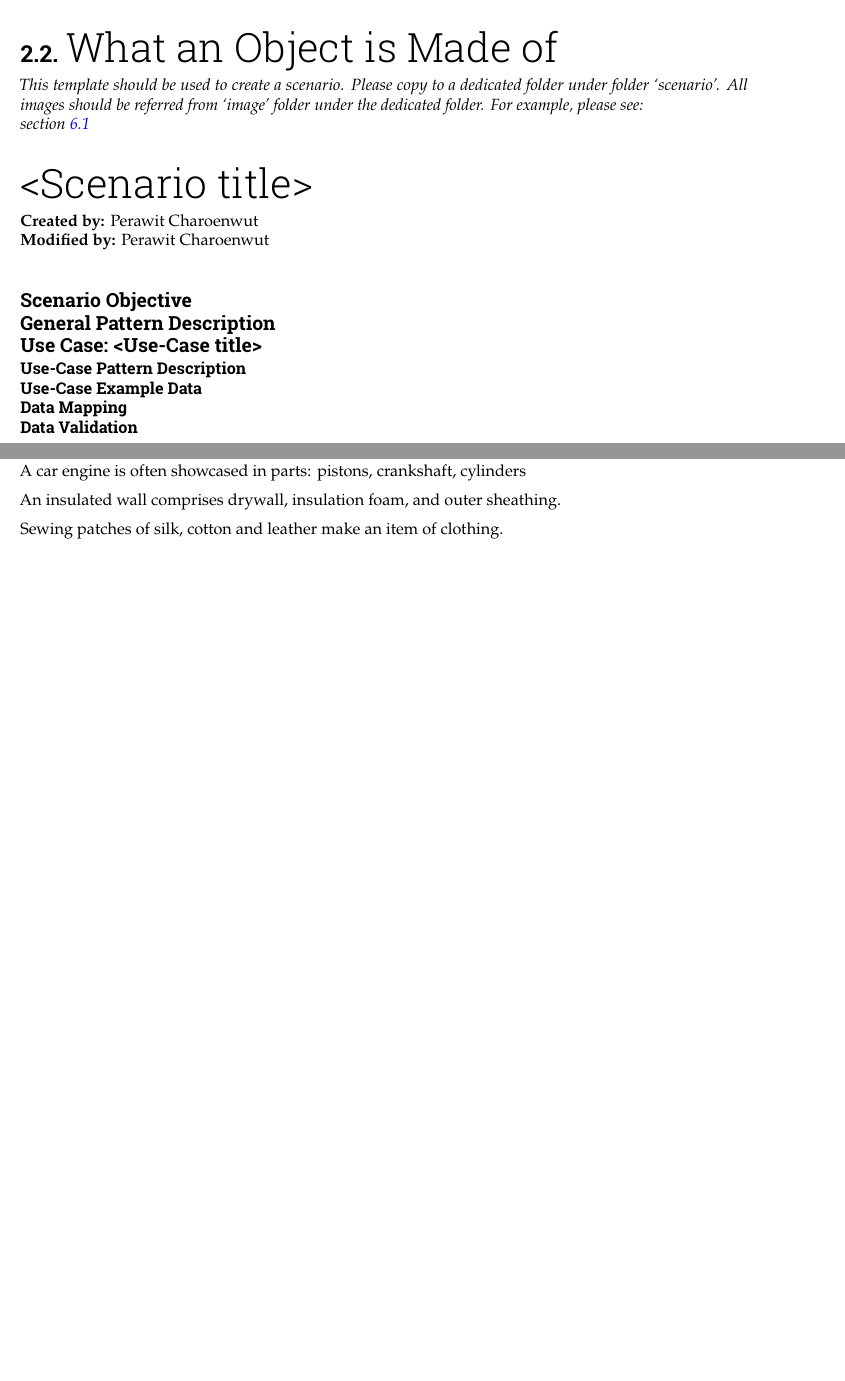
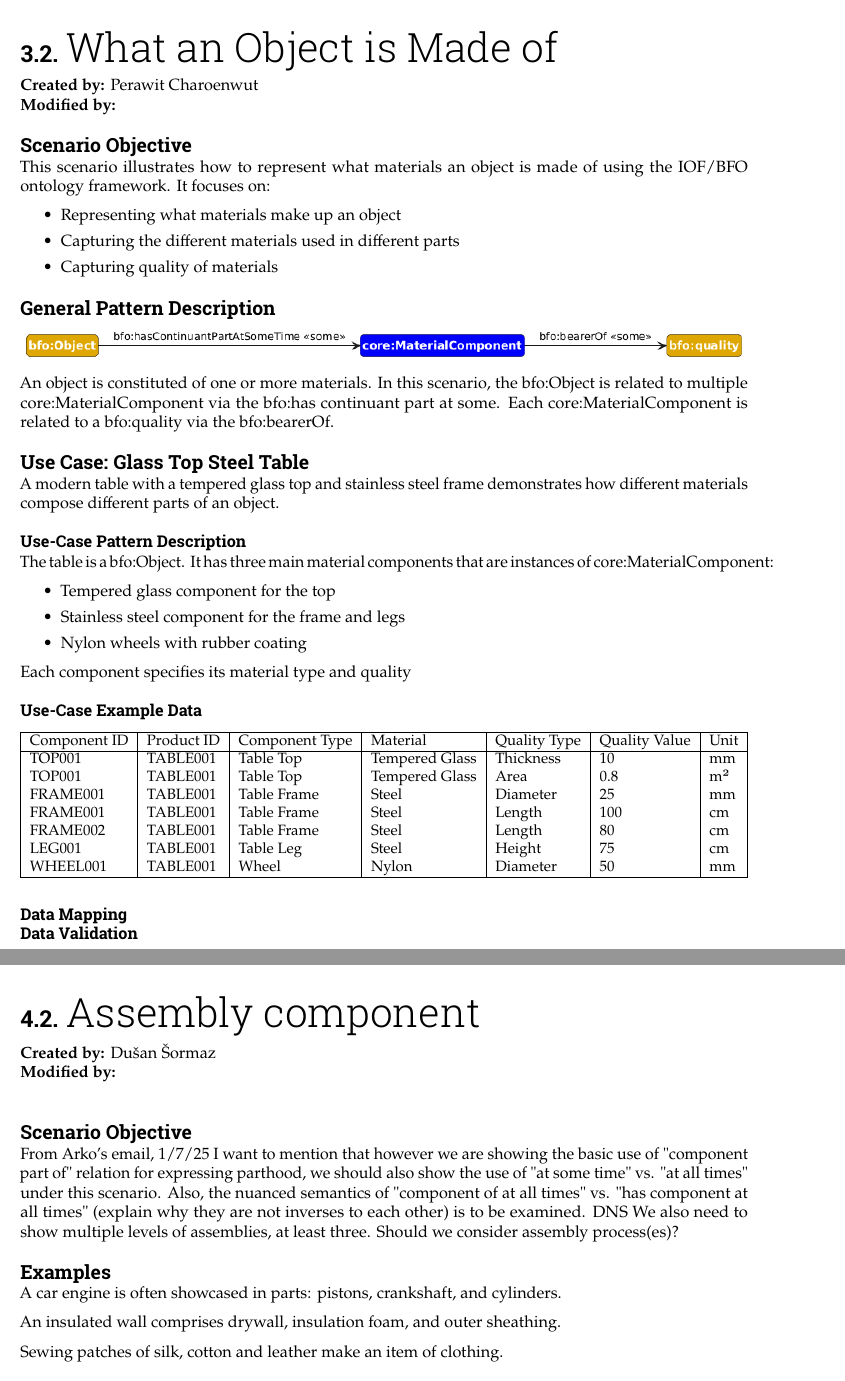
Before and after one commit to iofoundry/IOF-Core-Pattern-v2, a LaTeX thesis (report.tex, which reads mainmatter/assembly-component.tex, scenarios/assemblies-components/assembly-component.tex, scenarios/object-artifact-material/object-artifact-material.tex): two parts of pages 10 and 12 of 32 before the commit and two parts of pages 14 and 17 of 38 after it, joined at a grey line, cut so that both start at the same text, the shorter picture padded with empty space. Compiled offline with pdfLaTeX.

Commit message:
DNS added assembly-component scenario, organized it within the main matter.

```diff
--- a/mainmatter/assembly-component.tex
+++ b/mainmatter/assembly-component.tex
@@ -2,8 +2,5 @@
 
 \section{components of an assembly}
+\include{scenarios/assemblies-components/assembly-component}
 
-A car engine is often showcased in parts: pistons, crankshaft, cylinders
 
-An insulated wall comprises drywall, insulation foam, and outer sheathing.
-
-Sewing patches of silk, cotton and leather make an item of clothing.
--- /dev/null
+++ b/scenarios/assemblies-components/assembly-component.tex
@@ -0,0 +1,18 @@
+\section{Assembly component}
+
+\textbf{Created by:} Dušan Šormaz \\
+\textbf{Modified by:}  \\
+
+\subsection*{Scenario Objective}
+From Arko's email, 1/7/25
+I want to mention that however we are showing the basic use of "component part of" relation for expressing parthood, we should also show the use of "at some time" vs. "at all times" under this scenario. Also, the nuanced semantics of "component of at all times" vs. "has component at all times" (explain why they are not inverses to each other) is to be examined.
+DNS
+We also need to show multiple levels of assemblies, at least three. Should we consider assembly process(es)?
+
+\subsection*{Examples}
+
+A car engine is often showcased in parts: pistons, crankshaft, and cylinders.
+
+An insulated wall comprises drywall, insulation foam, and outer sheathing.
+
+Sewing patches of silk, cotton and leather make an item of clothing.
--- a/scenarios/object-artifact-material/object-artifact-material.tex
+++ b/scenarios/object-artifact-material/object-artifact-material.tex
@@ -1,29 +1,57 @@
 \section{What an Object is Made of}
 \label{chapter-scenario-template}
-\textit{This template should be used to create a scenario. Please copy to a dedicated folder under folder `scenario'. All images should be referred from `image' folder under the dedicated folder. For example, please see: \\
-\cref{sec-change-location}}
-
-\section*{<Scenario title>}
-
 
 \textbf{Created by:} Perawit Charoenwut \\
-\textbf{Modified by:} Perawit Charoenwut \\
+\textbf{Modified by:}
 
 \subsection*{Scenario Objective}
+This scenario illustrates how to represent what materials an object is made of using the IOF/BFO ontology framework. It focuses on:
+
+\begin{itemize}
+    \item Representing what materials make up an object
+    \item Capturing the different materials used in different parts
+    \item Capturing quality of materials
+
+\end{itemize}
 
 
 \subsection*{General Pattern Description}
 
+\includegraphics[scale=0.5]{scenarios/object-artifact-material/image/what-is-made-of-schema.png}
+
+An object is constituted of one or more materials. In this scenario, the bfo:Object is related to multiple core:MaterialComponent via the bfo:has continuant part at some. Each core:MaterialComponent is related to a bfo:quality via the bfo:bearerOf.
 
 
-
-
-\subsection*{Use Case: <Use-Case title>}
+\subsection*{Use Case: Glass Top Steel Table}
+A modern table with a tempered glass top and stainless steel frame demonstrates how different materials compose different parts of an object.
 
 \subsubsection*{Use-Case Pattern Description}
+The table is a bfo:Object. It has three main material components that are instances of core:MaterialComponent:
+\begin{itemize}
+    \item Tempered glass component for the top
+    \item Stainless steel component for the frame and legs
+    \item Nylon wheels with rubber coating
+\end{itemize}
 
+Each component specifies its material type and quality
 \subsubsection*{Use-Case Example Data}
-
+\begin{table}[h]
+% \caption{}
+\label{tab:material-components}
+\resizebox{\columnwidth}{!}{%
+\begin{tabular}{|l|l|l|l|l|l|l|}
+\hline
+Component ID & Product ID & Component Type & Material & Quality Type & Quality Value & Unit \\ \hline
+TOP001 & TABLE001 & Table Top & Tempered Glass & Thickness & 10 & mm \\
+TOP001 & TABLE001 & Table Top & Tempered Glass & Area & 0.8 & m² \\
+FRAME001 & TABLE001 & Table Frame & Steel & Diameter & 25 & mm \\
+FRAME001 & TABLE001 & Table Frame & Steel & Length & 100 & cm \\
+FRAME002 & TABLE001 & Table Frame & Steel & Length & 80 & cm \\
+LEG001 & TABLE001 & Table Leg & Steel & Height & 75 & cm \\
+WHEEL001 & TABLE001 & Wheel & Nylon & Diameter & 50 & mm \\ \hline
+\end{tabular}%
+}
+\end{table}
 
 \subsubsection*{Data Mapping}
 
```
Also changed, not shown: mainmatter/measurement.tex (+2 -6 lines), mainmatter/time.tex (+6 -0 lines), scenarios/assemblies-components/different-whole-times.tex (added, +22 -0 lines), scenarios/clock-time-calendar-date/clock-time-calendar-date.tex (added, +43 -0 lines), scenarios/location-change/location-change.tex (+2 -2 lines), scenarios/assemblies-components/images/assembly-component-general-pattern-description.png (added), scenarios/clock-time-calendar-date/images/general-clock-calendar.png (added), scenarios/clock-time-calendar-date/images/uc1-xsd.png (added), scenarios/object-artifact-material/image/what-is-made-of-schema.png (added), mainmatter/assembly-component.tex (33 more changed lines), scenarios/assemblies-components/assembly-component.tex (10 more changed lines), 1 other file.
